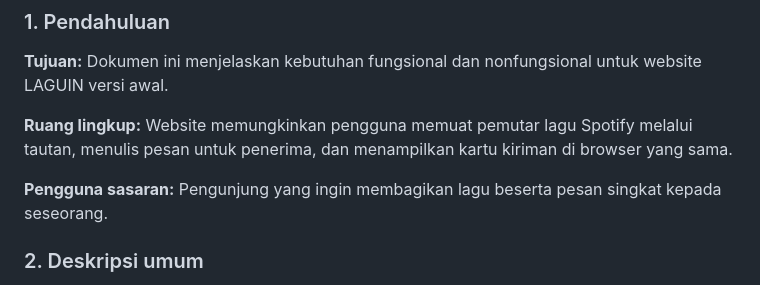
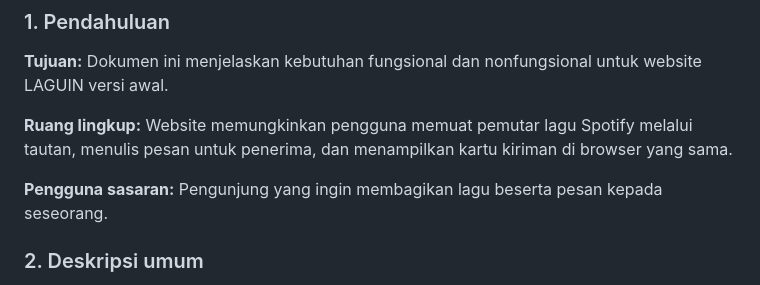
Before and after one commit to Pilgrimmzz/UTS-WEB, a Markdown page: SRS.md, the part around the change. GitHub-like rendering.

```diff
--- a/SRS.md
+++ b/SRS.md
@@ -6,7 +6,7 @@
 
 **Ruang lingkup:** Website memungkinkan pengguna memuat pemutar lagu Spotify melalui tautan, menulis pesan untuk penerima, dan menampilkan kartu kiriman di browser yang sama.
 
-**Pengguna sasaran:** Pengunjung yang ingin membagikan lagu beserta pesan singkat kepada seseorang.
+**Pengguna sasaran:** Pengunjung yang ingin membagikan lagu beserta pesan kepada seseorang.
 
 ### 2. Deskripsi umum
 Website berjalan pada browser modern dan dibuat menggunakan HTML, CSS, dan JavaScript tanpa server khusus. Spotify Embed memerlukan koneksi internet. Penyimpanan kiriman menggunakan `localStorage`.
```
